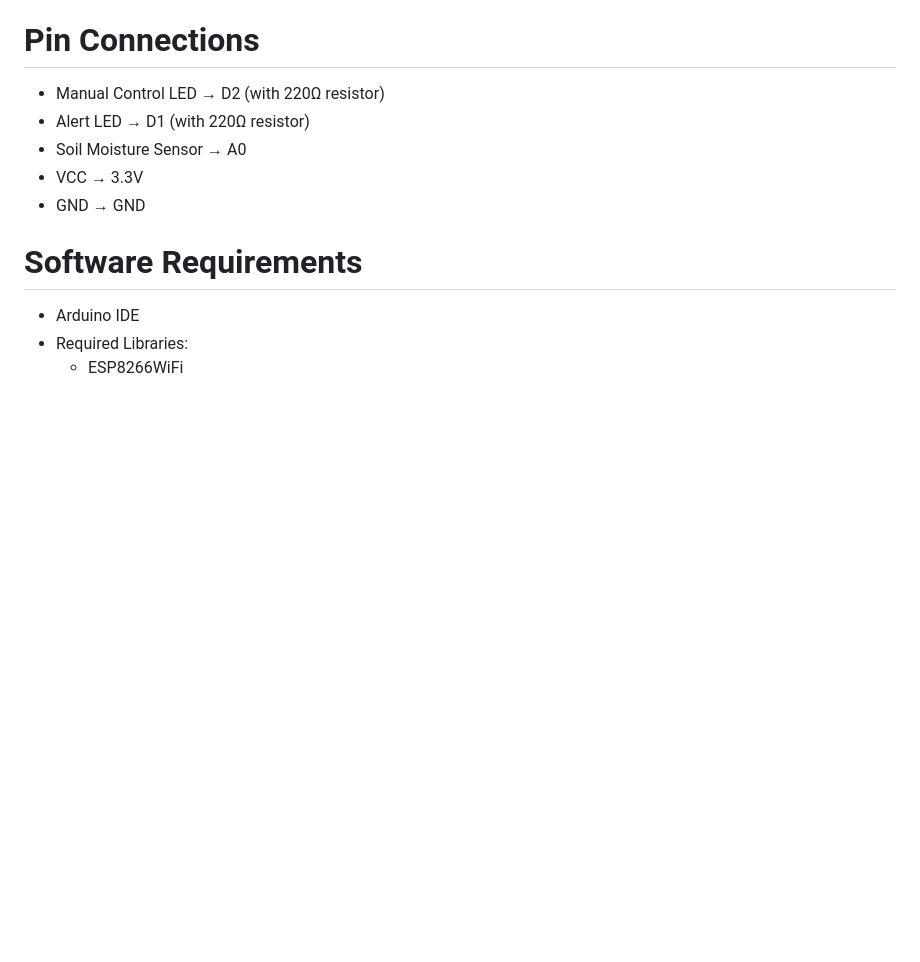
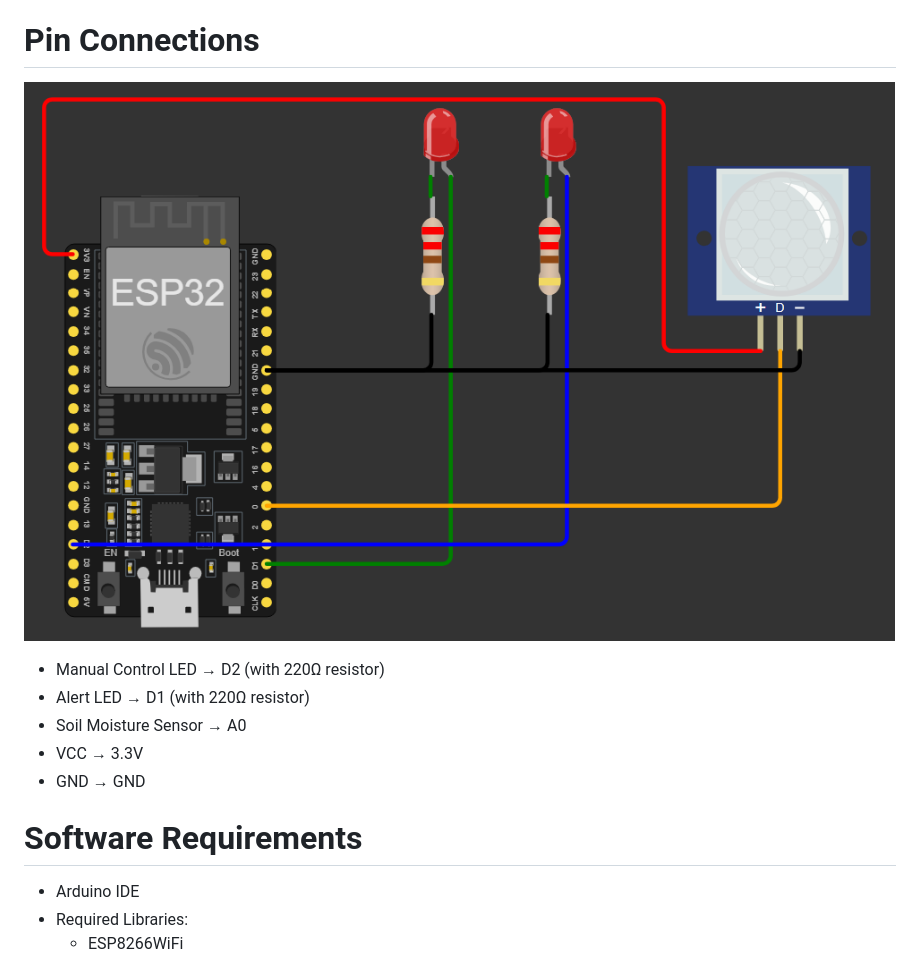
Before and after one commit to datamann1013/Smarthome, a Markdown page: README.md, the part around the change. GitHub-like rendering; pictures changed too: Skjermbilde 2025-01-26 164451.png (added); blank space fills up the shorter version.

Commit message:
Added a diagram of the circuit

```diff
--- a/README.md
+++ b/README.md
@@ -48,6 +48,8 @@
 - USB cable for programming
 
 # Pin Connections
+![Skjermbilde 2025-01-26 164451.png](Skjermbilde%202025-01-26%20164451.png)
+
 - Manual Control LED → D2 (with 220Ω resistor)
 - Alert LED → D1 (with 220Ω resistor)
 - Soil Moisture Sensor → A0
```
